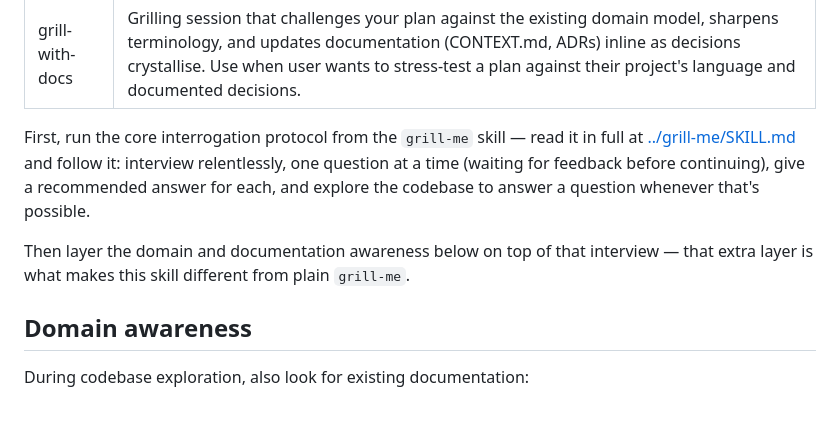
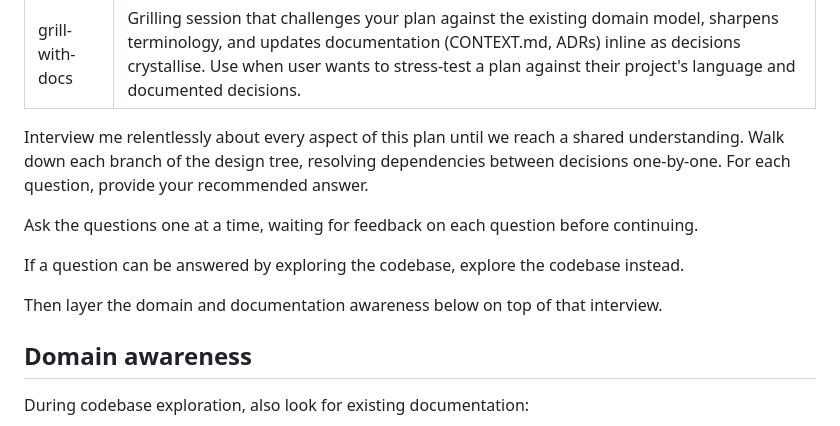
Before and after one commit to pvieira-design/pedro-mota-skills, a Markdown page: skills/grill-with-docs/SKILL.md, the part around the change. GitHub-like rendering.

```diff
--- a/skills/grill-with-docs/SKILL.md
+++ b/skills/grill-with-docs/SKILL.md
@@ -5,9 +5,13 @@ description: Grilling session that challenges your plan against the existing dom
 
 <what-to-do>
 
-First, run the core interrogation protocol from the `grill-me` skill — read it in full at [../grill-me/SKILL.md](../grill-me/SKILL.md) and follow it: interview relentlessly, one question at a time (waiting for feedback before continuing), give a recommended answer for each, and explore the codebase to answer a question whenever that's possible.
+Interview me relentlessly about every aspect of this plan until we reach a shared understanding. Walk down each branch of the design tree, resolving dependencies between decisions one-by-one. For each question, provide your recommended answer.
 
-Then layer the domain and documentation awareness below on top of that interview — that extra layer is what makes this skill different from plain `grill-me`.
+Ask the questions one at a time, waiting for feedback on each question before continuing.
+
+If a question can be answered by exploring the codebase, explore the codebase instead.
+
+Then layer the domain and documentation awareness below on top of that interview.
 
 </what-to-do>
 
```
Also changed, not shown: skills/grill-me/SKILL.md (deleted, +0 -10 lines).
